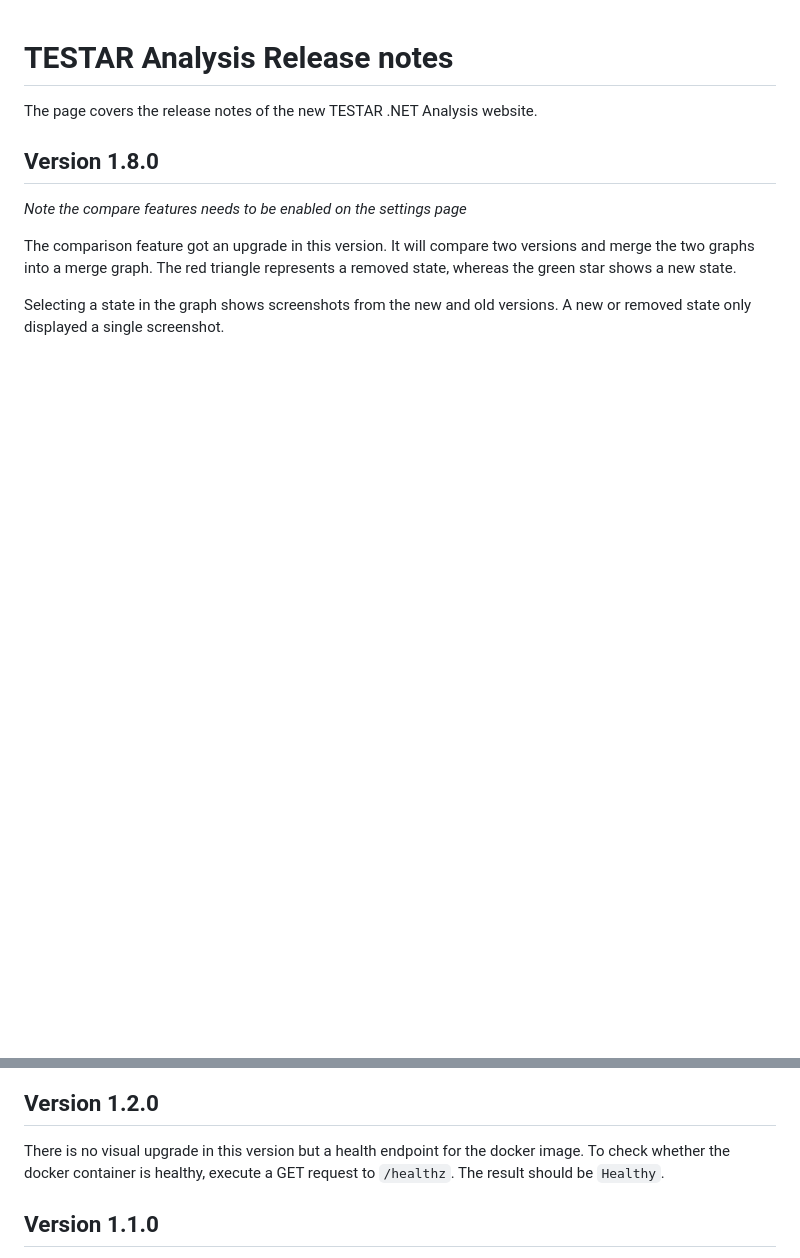
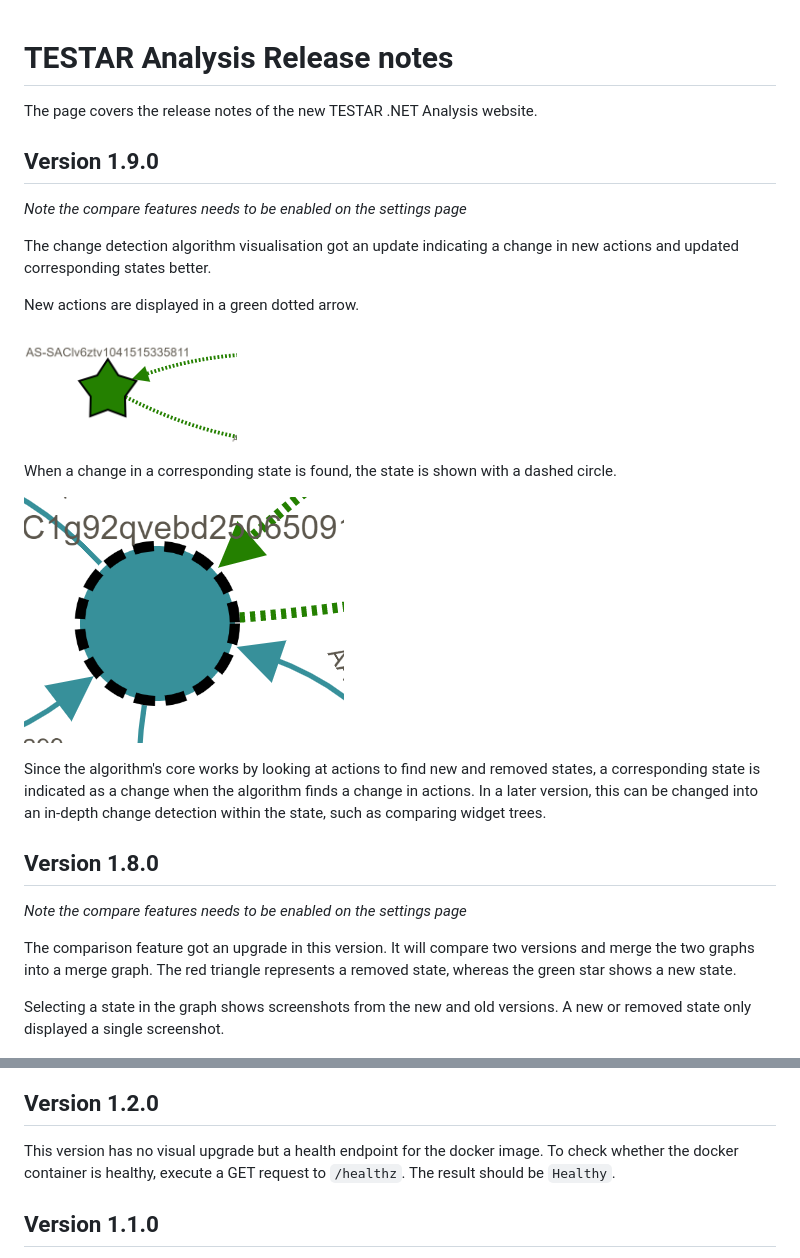
Before and after one commit to TESTARtool/ChangeDetection.NET, a Markdown page: docs/releases.md, 2 parts joined by grey strips. Rendered like a GitHub page; pictures changed too: docs/images/190-NewAction.png (added), docs/images/190-UpdatedState.png (added); blank space fills up the shorter version.

Commit message:
Release notes for version 1.9.0

```diff
--- a/docs/releases.md
+++ b/docs/releases.md
@@ -1,5 +1,20 @@
 # TESTAR Analysis Release notes
 The page covers the release notes of the new TESTAR .NET Analysis website.
+
+## Version 1.9.0
+*Note the compare features needs to be enabled on the settings page*
+
+The change detection algorithm visualisation got an update indicating a change in new actions and updated corresponding states better.
+
+New actions are displayed in a green dotted arrow.
+
+![New action](images/190-NewAction.png)
+
+When a change in a corresponding state is found, the state is shown with a dashed circle.
+
+![Updated corresponding state](images/190-UpdatedState.png)
+
+Since the algorithm's core works by looking at actions to find new and removed states, a corresponding state is indicated as a change when the algorithm finds a change in actions. In a later version, this can be changed into an in-depth change detection within the state, such as comparing widget trees.
 
 ## Version 1.8.0
 *Note the compare features needs to be enabled on the settings page*
@@ -68,7 +83,7 @@ It is now possible to filter the available models in the overview. Filtering is
 ![Search](images/search.png)
 
 ## Version 1.2.0
-There is no visual upgrade in this version but a health endpoint for the docker image. To check whether the docker container is healthy, execute a GET request to `/healthz`. The result should be `Healthy`.
+This version has no visual upgrade but a health endpoint for the docker image. To check whether the docker container is healthy, execute a GET request to `/healthz`. The result should be `Healthy`.
 
 ## Version 1.1.0
 The models' overview page has got a new visual upgrade. The Logout button has been replaced with a user menu.
```
Also changed, not shown: other parts of docs/releases.md (+1 -1 lines).
